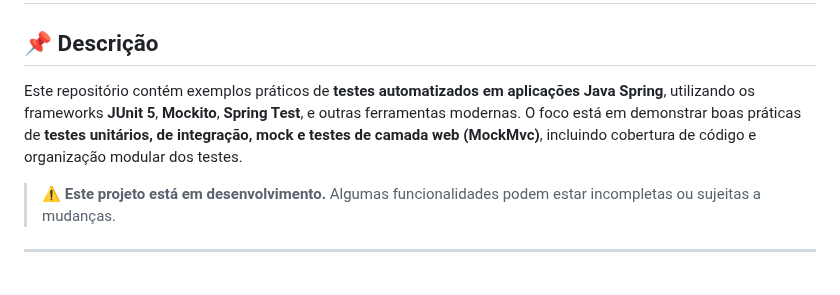
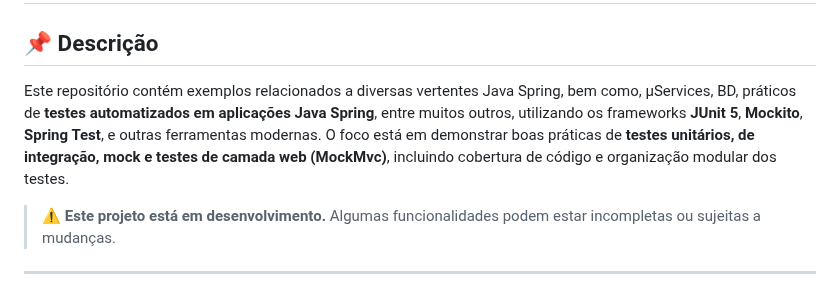
Before and after one commit to alfecjo/java-spring-testes, a Markdown page: README.md, the part around the change. Drawn GitHub-style.

```diff
--- a/README.md
+++ b/README.md
@@ -2,7 +2,7 @@
 
 ## 📌 Descrição
 
-Este repositório contém exemplos práticos de **testes automatizados em aplicações Java Spring**, utilizando os frameworks **JUnit 5**, **Mockito**, **Spring Test**, e outras ferramentas modernas. O foco está em demonstrar boas práticas de **testes unitários, de integração, mock e testes de camada web (MockMvc)**, incluindo cobertura de código e organização modular dos testes.
+Este repositório contém exemplos relacionados a diversas vertentes Java Spring, bem como, µServices, BD, práticos de **testes automatizados em aplicações Java Spring**, entre muitos outros, utilizando os frameworks **JUnit 5**, **Mockito**, **Spring Test**, e outras ferramentas modernas. O foco está em demonstrar boas práticas de **testes unitários, de integração, mock e testes de camada web (MockMvc)**, incluindo cobertura de código e organização modular dos testes.
 
 > ⚠️ **Este projeto está em desenvolvimento.** Algumas funcionalidades podem estar incompletas ou sujeitas a mudanças.
 
```
